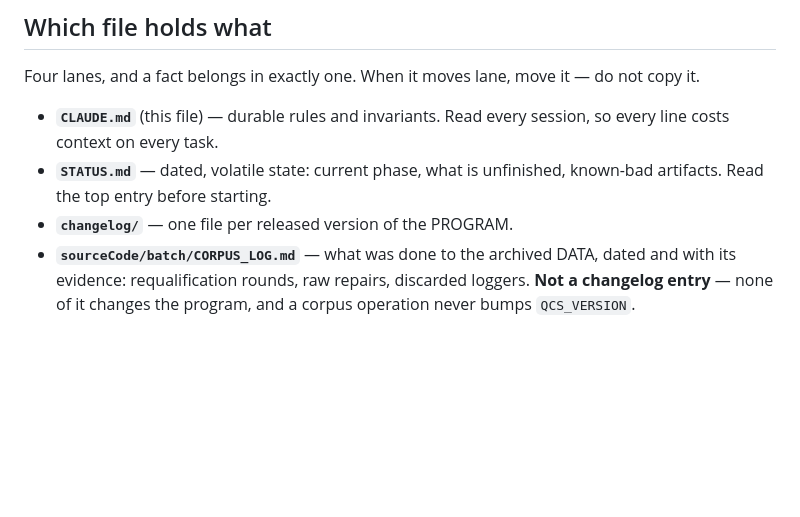
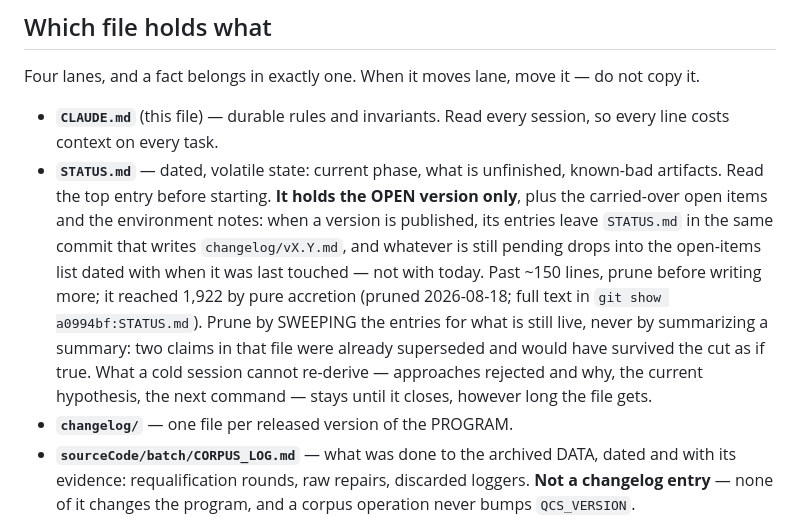
Before and after one commit to RepSage/QCS_SAGE, a Markdown page: CLAUDE.md, the part around the change. Rendered like a GitHub page; blank space fills up the shorter version.

Commit message:
v12.2: STATUS.md keeps the open version only, and how to prune it

```diff
--- a/CLAUDE.md
+++ b/CLAUDE.md
@@ -165,7 +165,18 @@ do not copy it.
 - **`CLAUDE.md`** (this file) — durable rules and invariants. Read every
   session, so every line costs context on every task.
 - **`STATUS.md`** — dated, volatile state: current phase, what is unfinished,
-  known-bad artifacts. Read the top entry before starting.
+  known-bad artifacts. Read the top entry before starting. **It holds the OPEN
+  version only**, plus the carried-over open items and the environment notes:
+  when a version is published, its entries leave `STATUS.md` in the same commit
+  that writes `changelog/vX.Y.md`, and whatever is still pending drops into the
+  open-items list dated with when it was last touched — not with today. Past
+  ~150 lines, prune before writing more; it reached 1,922 by pure accretion
+  (pruned 2026-08-18; full text in `git show a0994bf:STATUS.md`). Prune by
+  SWEEPING the entries for what is still live, never by summarizing a summary:
+  two claims in that file were already superseded and would have survived the
+  cut as if true. What a cold session cannot re-derive — approaches rejected
+  and why, the current hypothesis, the next command — stays until it closes,
+  however long the file gets.
 - **`changelog/`** — one file per released version of the PROGRAM.
 - **`sourceCode/batch/CORPUS_LOG.md`** — what was done to the archived DATA,
   dated and with its evidence: requalification rounds, raw repairs, discarded
```
